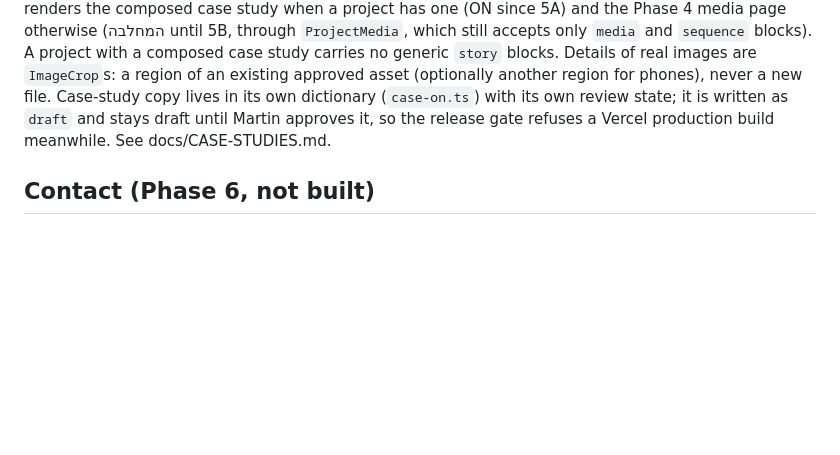
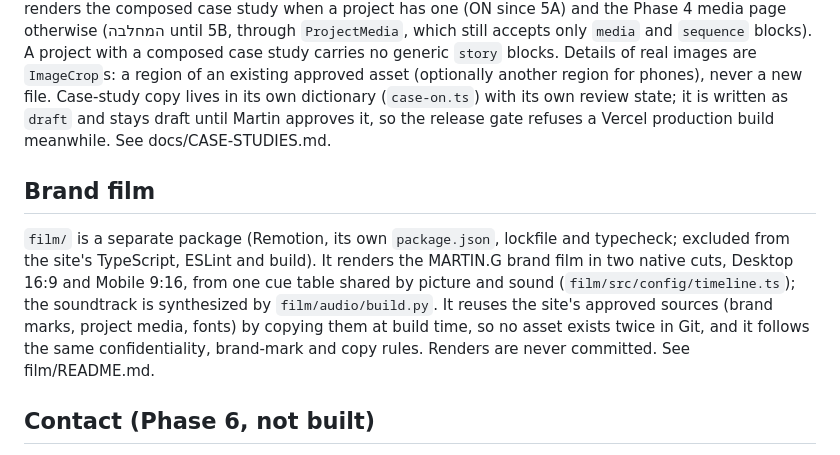
Before and after one commit to MartinGu04/martin.g, a Markdown page: docs/ARCHITECTURE.md, the part around the change. Rendered like a GitHub page; blank space fills up the shorter version.

Commit message:
Document the brand film package
Co-Authored-By: Claude Opus 5.5 <noreply@anthropic.com>

```diff
--- a/docs/ARCHITECTURE.md
+++ b/docs/ARCHITECTURE.md
@@ -97,6 +97,16 @@ never a new file. Case-study copy lives in its own dictionary (`case-on.ts`) wit
 review state; it is written as `draft` and stays draft until Martin approves it, so the
 release gate refuses a Vercel production build meanwhile. See docs/CASE-STUDIES.md.
 
+## Brand film
+
+`film/` is a separate package (Remotion, its own `package.json`, lockfile and typecheck;
+excluded from the site's TypeScript, ESLint and build). It renders the MARTIN.G brand film in
+two native cuts, Desktop 16:9 and Mobile 9:16, from one cue table shared by picture and
+sound (`film/src/config/timeline.ts`); the soundtrack is synthesized by `film/audio/build.py`.
+It reuses the site's approved sources (brand marks, project media, fonts) by copying them
+at build time, so no asset exists twice in Git, and it follows the same confidentiality,
+brand-mark and copy rules. Renders are never committed. See film/README.md.
+
 ## Contact (Phase 6, not built)
 
 Server Action with progressive enhancement, hand-written validation, honeypot and timing
```
